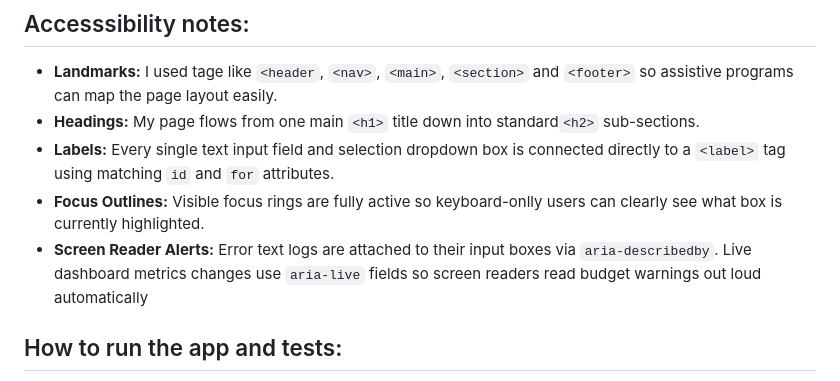
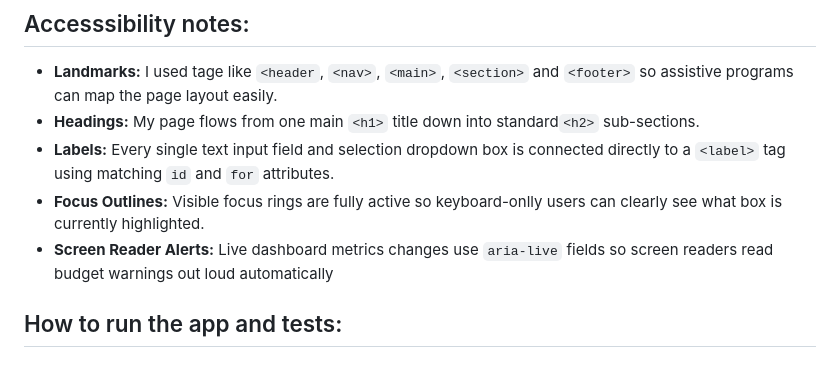
Before and after one commit to hahmed2-crypto/Summative_Web_Dev_project, a Markdown page: README.md, the part around the change. Rendered like a GitHub page.

Commit message:
Updating readme with real content

```diff
--- a/README.md
+++ b/README.md
@@ -66,7 +66,7 @@ Another example of import limitions is when i changed amount to -600, the file k
 - **Headings:** My page flows from one main `<h1>` title down into standard`<h2>` sub-sections.
 - **Labels:** Every single text input field and selection dropdown box is connected directly to a `<label>` tag using matching `id` and `for` attributes.
 - **Focus Outlines:** Visible focus rings are fully active so keyboard-onlly users can clearly see what box is currently highlighted.
-- **Screen Reader Alerts:** Error text logs are attached to their input boxes via `aria-describedby`. Live dashboard metrics changes use `aria-live` fields so screen readers read budget warnings out loud automatically
+- **Screen Reader Alerts:**  Live dashboard metrics changes use `aria-live` fields so screen readers read budget warnings out loud automatically
 
 
 ## How to run the app and tests:
```
